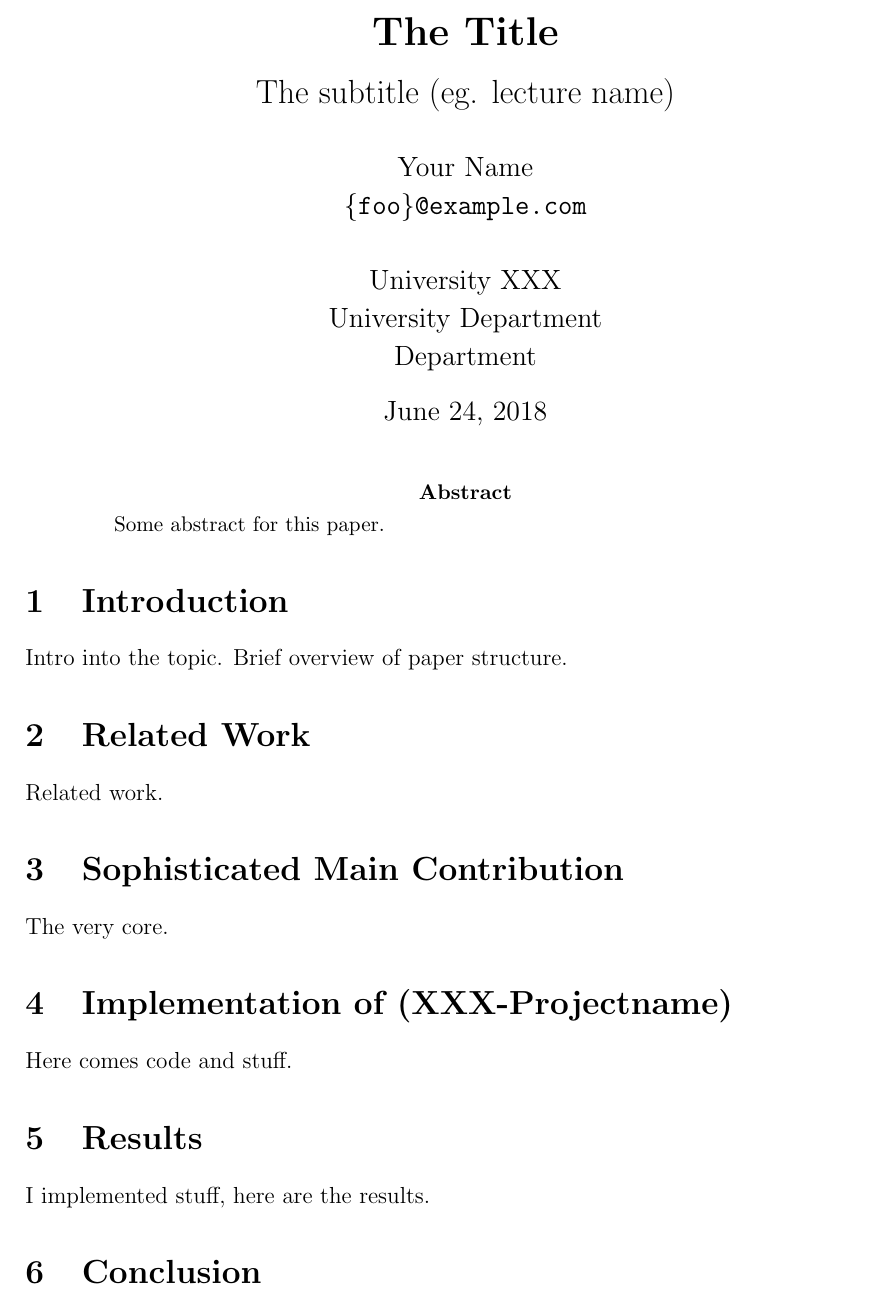
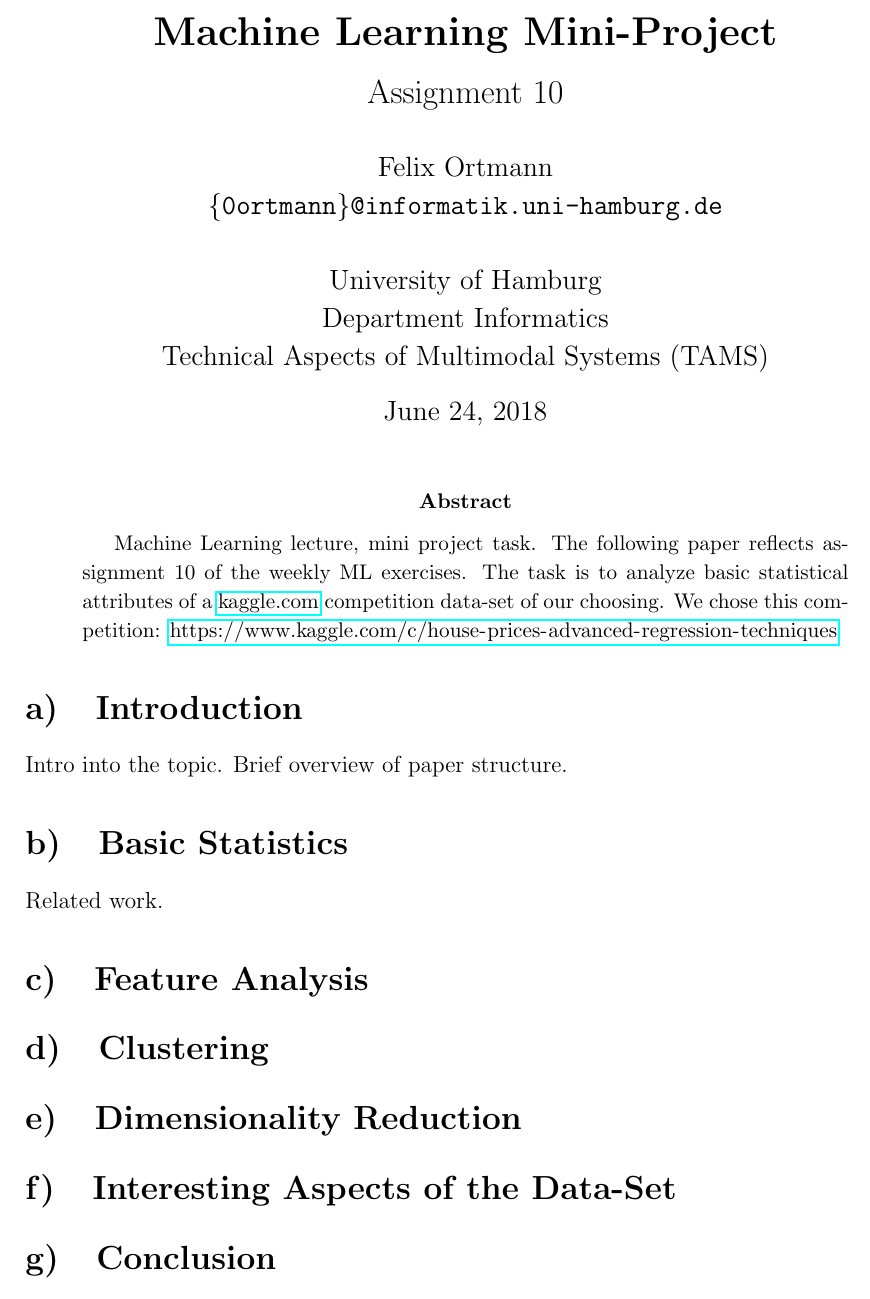
Before and after one commit to 0ortmann/ml-exercises, a LaTeX paper (ml-project/paper.tex, which reads ml-project/sections/base-stats.tex, ml-project/sections/clustering.tex, ml-project/sections/features.tex): part of page 1 of 2, cut at the place of the change. Compiled offline with pdfLaTeX; an older LaTeX class or package is replaced by its successor.

Commit message:
setup sections (+alpha numbering) for exercise tasks

```diff
--- a/ml-project/paper.tex
+++ b/ml-project/paper.tex
@@ -14,6 +14,9 @@
 \usepackage{todonotes}
 \usepackage{titlesec}
 \usepackage{scrpage2}
+
+\renewcommand\thesection{\alph{section})}
+
 
 \makeatletter
 \def\email#1{{\tt#1}}
@@ -68,7 +71,7 @@
 \maketitle
 
 \begin{abstract}
-	Some abstract for this paper.
+	Machine Learning lecture, mini project task. The following paper reflects assignment 10 of the weekly ML exercises. The task is to analyze basic statistical attributes of a \url{kaggle.com} competition data-set of our choosing. We chose this competition: \url{https://www.kaggle.com/c/house-prices-advanced-regression-techniques}
 \end{abstract}
 
 \input{sections/intro}
--- /dev/null
+++ b/ml-project/sections/base-stats.tex
@@ -0,0 +1,3 @@
+\section{Basic Statistics}
+
+Related work.
--- /dev/null
+++ b/ml-project/sections/clustering.tex
@@ -0,0 +1 @@
+\section{Clustering}
--- /dev/null
+++ b/ml-project/sections/features.tex
@@ -0,0 +1 @@
+\section{Feature Analysis}
--- a/ml-project/sections/impl.tex
+++ /dev/null
@@ -1,3 +0,0 @@
-\section{Implementation of (XXX-Projectname)}
-
-Here comes code and stuff.
--- a/ml-project/sections/meta.tex
+++ b/ml-project/sections/meta.tex
@@ -1,4 +1,4 @@
-\title{The Title}
-\subtitle{The subtitle (eg. lecture name)}
-\authors{Your~Name}{Your~Name\\ \email{\{foo\}@example.com}}
-\institute{University XXX\\University Department\\Department}
+\title{Machine Learning Mini-Project}
+\subtitle{Assignment 10}
+\authors{Felix~Ortmann}{Felix~Ortmann\\ \email{\{0ortmann\}@informatik.uni-hamburg.de}}
+\institute{University of Hamburg\\Department Informatics\\Technical Aspects of Multimodal Systems (TAMS)}
--- /dev/null
+++ b/ml-project/sections/other-aspects.tex
@@ -0,0 +1 @@
+\section{Interesting Aspects of the Data-Set}
--- /dev/null
+++ b/ml-project/sections/reduction.tex
@@ -0,0 +1 @@
+\section{Dimensionality Reduction}
--- a/ml-project/sections/related.tex
+++ /dev/null
@@ -1,3 +0,0 @@
-\section{Related Work}
-
-Related work.
--- a/ml-project/sections/results.tex
+++ /dev/null
@@ -1,3 +0,0 @@
-\section{Results}
-
-I implemented stuff, here are the results.
--- a/ml-project/sections/work.tex
+++ /dev/null
@@ -1,3 +0,0 @@
-\section{Sophisticated Main Contribution}
-
-The very core.
```
Also changed, not shown: ml-project/paper.tex (9 more changed lines).
